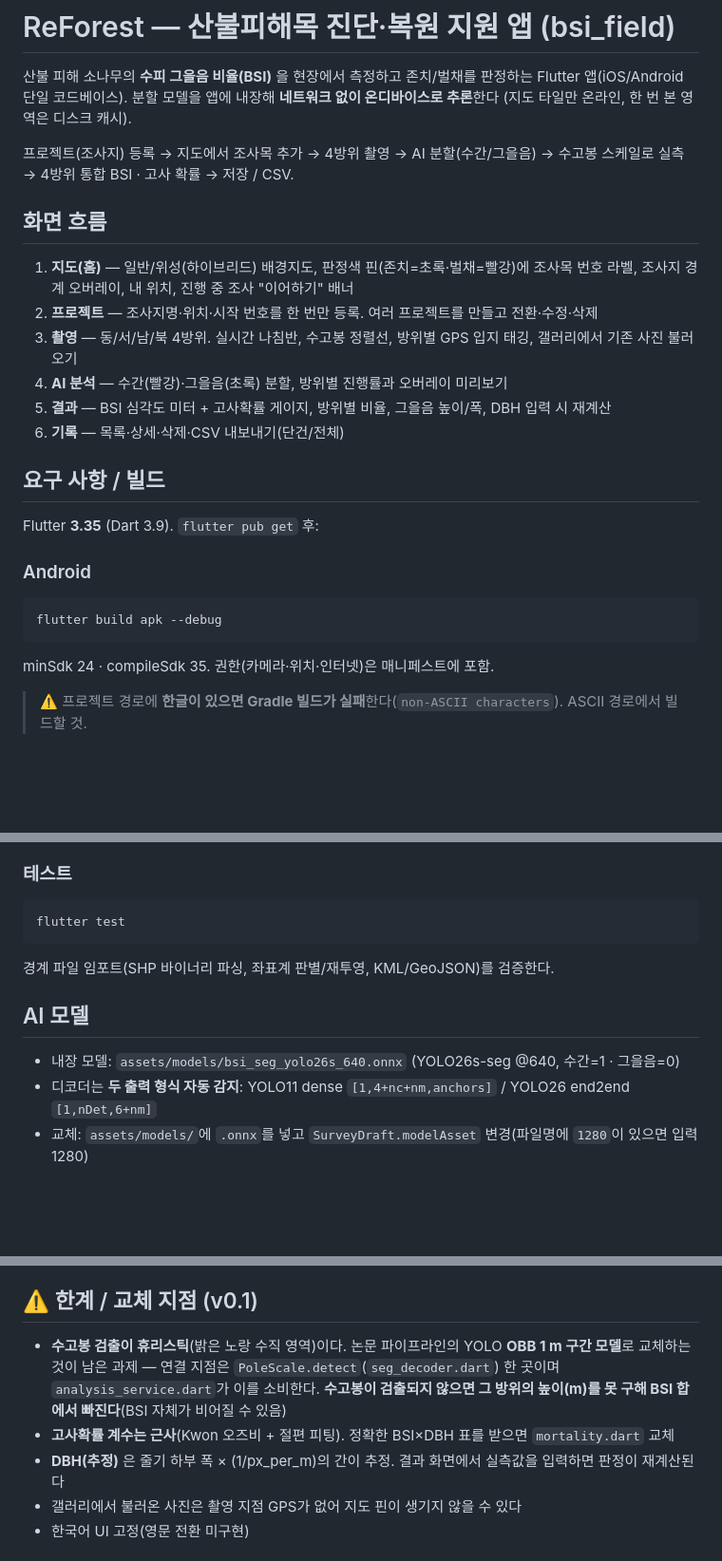
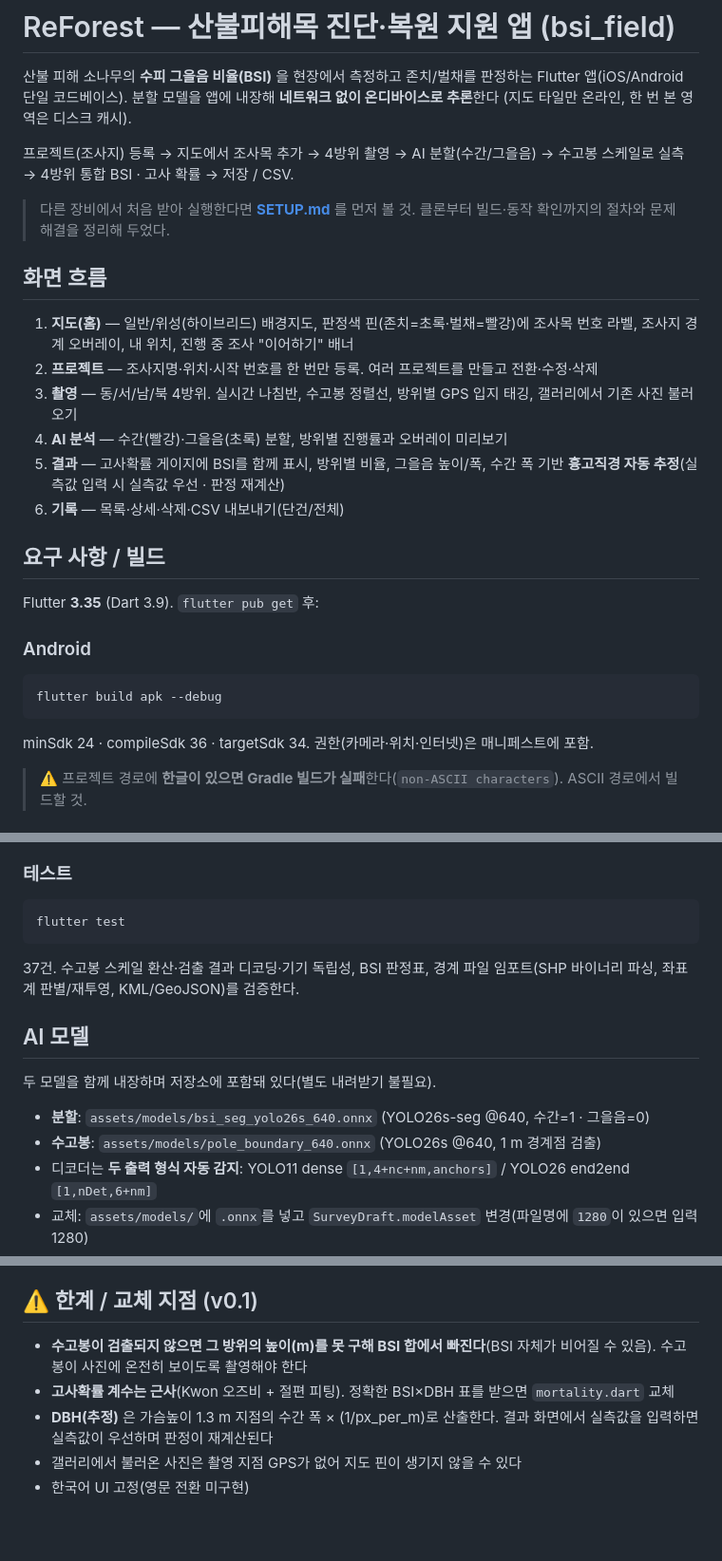
Before and after one commit to th00tames1/BSIApp, a Markdown page: README.md, 3 parts joined by grey strips. Shown at 95% size. GitHub-like rendering; blank space fills up the shorter version.

````diff
--- a/README.md
+++ b/README.md
@@ -7,6 +7,9 @@ Flutter 앱(iOS/Android 단일 코드베이스). 분할 모델을 앱에 내장
 프로젝트(조사지) 등록 → 지도에서 조사목 추가 → 4방위 촬영 → AI 분할(수간/그을음) →
 수고봉 스케일로 실측 → 4방위 통합 BSI · 고사 확률 → 저장 / CSV.
 
+> 다른 장비에서 처음 받아 실행한다면 **[SETUP.md](SETUP.md)** 를 먼저 볼 것.
+> 클론부터 빌드·동작 확인까지의 절차와 문제 해결을 정리해 두었다.
+
 ## 화면 흐름
 
 1. **지도(홈)** — 일반/위성(하이브리드) 배경지도, 판정색 핀(존치=초록·벌채=빨강)에 조사목 번호 라벨,
@@ -15,7 +18,8 @@ Flutter 앱(iOS/Android 단일 코드베이스). 분할 모델을 앱에 내장
 3. **촬영** — 동/서/남/북 4방위. 실시간 나침반, 수고봉 정렬선, 방위별 GPS 입지 태깅,
    갤러리에서 기존 사진 불러오기
 4. **AI 분석** — 수간(빨강)·그을음(초록) 분할, 방위별 진행률과 오버레이 미리보기
-5. **결과** — BSI 심각도 미터 + 고사확률 게이지, 방위별 비율, 그을음 높이/폭, DBH 입력 시 재계산
+5. **결과** — 고사확률 게이지에 BSI를 함께 표시, 방위별 비율, 그을음 높이/폭,
+   수간 폭 기반 **흉고직경 자동 추정**(실측값 입력 시 실측값 우선 · 판정 재계산)
 6. **기록** — 목록·상세·삭제·CSV 내보내기(단건/전체)
 
 ## 요구 사항 / 빌드
@@ -26,7 +30,7 @@ Flutter **3.35** (Dart 3.9). `flutter pub get` 후:
 ```bash
 flutter build apk --debug
 ```
-minSdk 24 · compileSdk 35. 권한(카메라·위치·인터넷)은 매니페스트에 포함.
+minSdk 24 · compileSdk 36 · targetSdk 34. 권한(카메라·위치·인터넷)은 매니페스트에 포함.
 
 > ⚠️ 프로젝트 경로에 **한글이 있으면 Gradle 빌드가 실패**한다(`non-ASCII characters`).
 > ASCII 경로에서 빌드할 것.
@@ -44,11 +48,15 @@ flutter build ios
 ```bash
 flutter test
 ```
+37건. 수고봉 스케일 환산·검출 결과 디코딩·기기 독립성, BSI 판정표,
 경계 파일 임포트(SHP 바이너리 파싱, 좌표계 판별/재투영, KML/GeoJSON)를 검증한다.
 
 ## AI 모델
 
-- 내장 모델: `assets/models/bsi_seg_yolo26s_640.onnx` (YOLO26s-seg @640, 수간=1 · 그을음=0)
+두 모델을 함께 내장하며 저장소에 포함돼 있다(별도 내려받기 불필요).
+
+- **분할**: `assets/models/bsi_seg_yolo26s_640.onnx` (YOLO26s-seg @640, 수간=1 · 그을음=0)
+- **수고봉**: `assets/models/pole_boundary_640.onnx` (YOLO26s @640, 1 m 경계점 검출)
 - 디코더는 **두 출력 형식 자동 감지**: YOLO11 dense `[1,4+nc+nm,anchors]` / YOLO26 end2end `[1,nDet,6+nm]`
 - 교체: `assets/models/`에 `.onnx`를 넣고 `SurveyDraft.modelAsset` 변경(파일명에 `1280`이 있으면 입력 1280)
 - 엔진: `flutter_onnxruntime`(iOS/Android CPU). 세션은 실행 중 1회 로드·재사용
@@ -72,12 +80,11 @@ flutter test
 
 ## ⚠️ 한계 / 교체 지점 (v0.1)
 
-- **수고봉 검출이 휴리스틱**(밝은 노랑 수직 영역)이다. 논문 파이프라인의 YOLO **OBB 1 m 구간 모델**로
-  교체하는 것이 남은 과제 — 연결 지점은 `PoleScale.detect`(`seg_decoder.dart`) 한 곳이며
-  `analysis_service.dart`가 이를 소비한다. **수고봉이 검출되지 않으면 그 방위의 높이(m)를 못 구해
-  BSI 합에서 빠진다**(BSI 자체가 비어질 수 있음)
+- **수고봉이 검출되지 않으면 그 방위의 높이(m)를 못 구해 BSI 합에서 빠진다**(BSI 자체가 비어질 수 있음).
+  수고봉이 사진에 온전히 보이도록 촬영해야 한다
 - **고사확률 계수는 근사**(Kwon 오즈비 + 절편 피팅). 정확한 BSI×DBH 표를 받으면 `mortality.dart` 교체
-- **DBH(추정)** 은 줄기 하부 폭 × (1/px_per_m)의 간이 추정. 결과 화면에서 실측값을 입력하면 판정이 재계산된다
+- **DBH(추정)** 은 가슴높이 1.3 m 지점의 수간 폭 × (1/px_per_m)로 산출한다.
+  결과 화면에서 실측값을 입력하면 실측값이 우선하며 판정이 재계산된다
 - 갤러리에서 불러온 사진은 촬영 지점 GPS가 없어 지도 핀이 생기지 않을 수 있다
 - 한국어 UI 고정(영문 전환 미구현)
 
````
Also changed, not shown: SETUP.md (added, +168 -0 lines).
